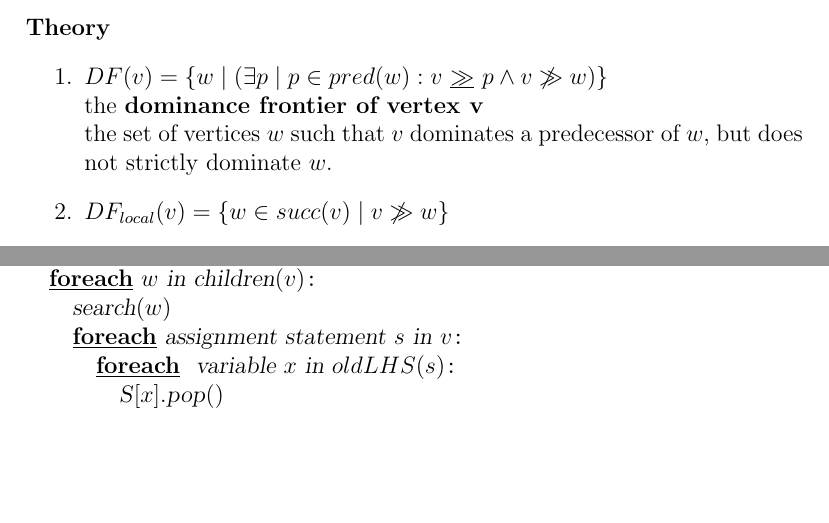
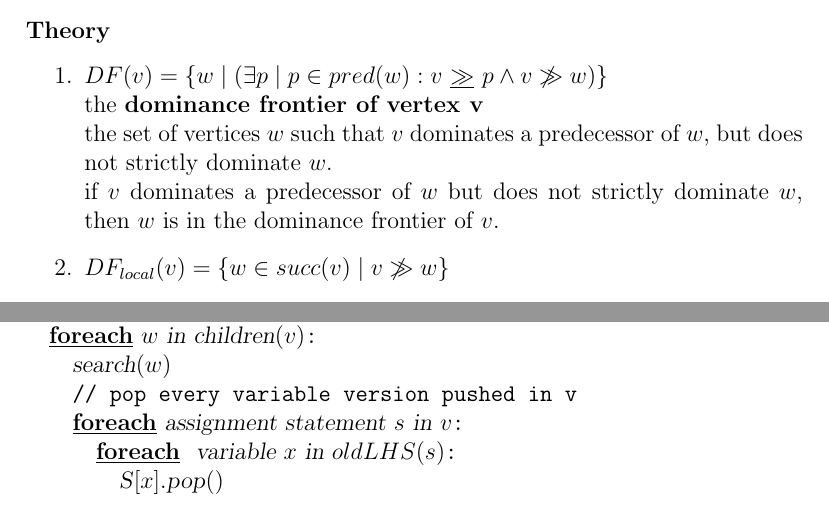
Before and after one commit to alescode/optimisingCompilersGuide, a LaTeX document (eda230.tex): two parts of pages 5 and 8 of 10, joined at a grey line, cut so that both start at the same text, the shorter picture padded with empty space. Compiled offline with pdfLaTeX.

```diff
--- a/eda230.tex
+++ b/eda230.tex
@@ -252,6 +252,8 @@
 \\ the \textbf{dominance frontier of vertex v}
 \\ the set of vertices $w$ such that $v$ dominates a predecessor of $w$, but does
 not strictly dominate $w$.
+\\ if $v$ dominates a predecessor of $w$ but does not strictly dominate $w$,
+    then $w$ is in the dominance frontier of $v$.
 \item $DF_{local}(v) = \{w \in succ(v) \mid v \not\gg w\}$
 \item $DF_{up}(v) = \{w \in DF(v) \mid iDom(v) \not\gg w\}$
 \item $DF(v) = DF_{local}(v) \cup
@@ -366,6 +368,7 @@
     \OD
     \FOREACH w | in children|(v) \DO
         |search|(w)
+    \texttt{// pop every variable version pushed in v}
     \FOREACH |assignment statement | s | in |v \DO
         \FOREACH | variable | x | in | oldLHS(s) \DO
             |S|[x].|pop|()
```
